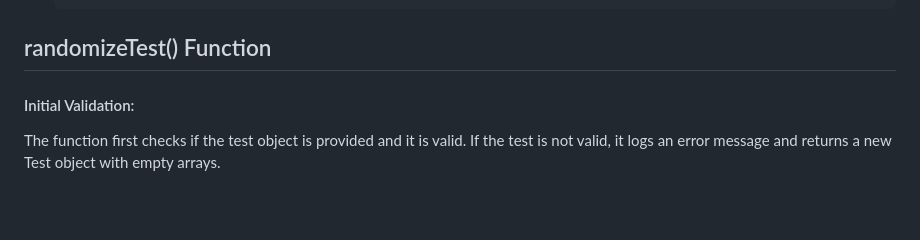
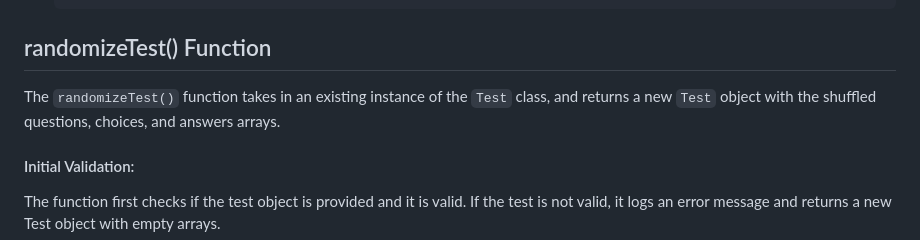
Before and after one commit to ryanmphill/test-question-shuffle, a Markdown page: README.md, the part around the change. GitHub-like rendering; blank space fills up the shorter version.

```diff
--- a/README.md
+++ b/README.md
@@ -42,6 +42,8 @@ The questions coorespond to the choices and answers by index, so it is necessary
 
 ## randomizeTest() Function
 
+The `randomizeTest()` function takes in an existing instance of the `Test` class, and returns a new `Test` object with the shuffled questions, choices, and answers arrays.
+
 #### Initial Validation:
 The function first checks if the test object is provided and it is valid. If the test is not valid, it logs an error message and returns a new Test object with empty arrays.
 
```
